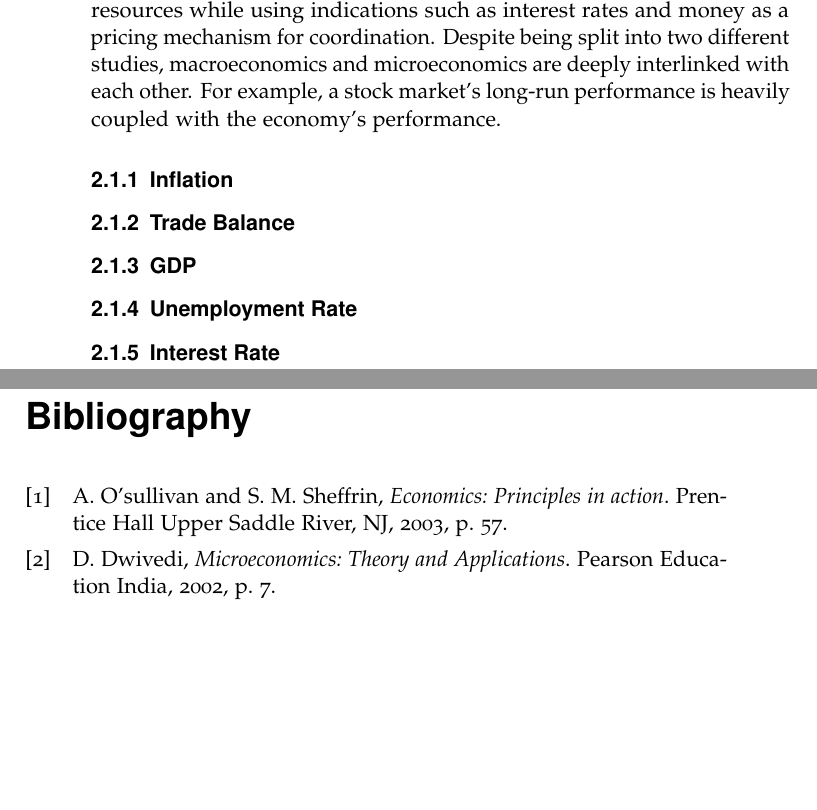
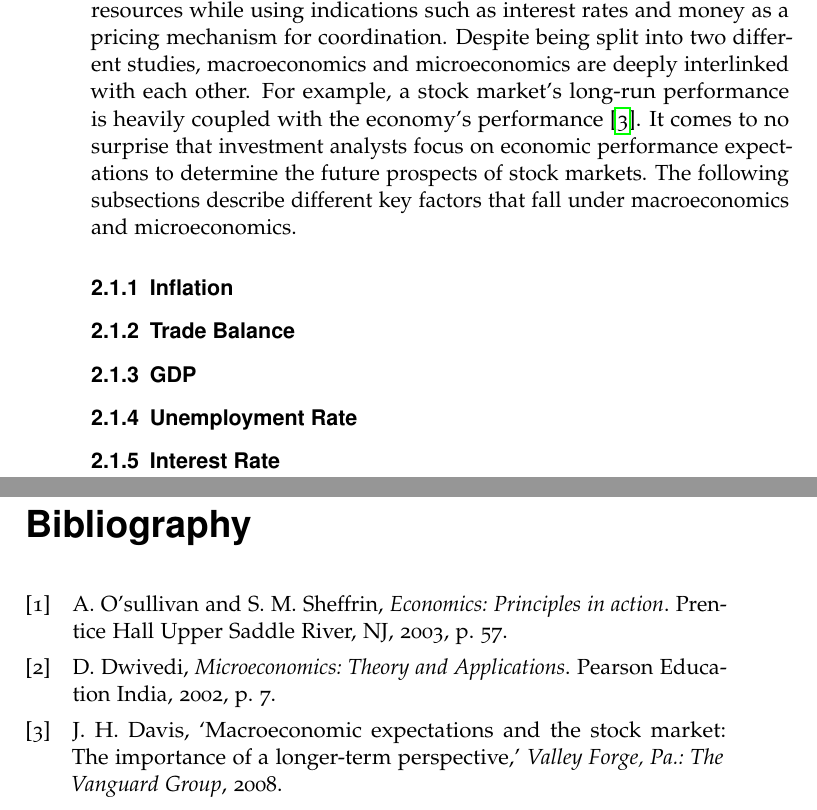
Before and after one commit to PatrickBuhagiar/Thesis-Writeup, a LaTeX thesis (UoYCSproject/thesis.tex): two parts of pages 12 and 13 of 13, joined at a grey line, cut so that both start at the same text, the shorter picture padded with empty space. Compiled offline with pdfLaTeX.

Commit message:
Completed relationship between macro and micro economics

```diff
--- a/UoYCSproject/thesis.tex
+++ b/UoYCSproject/thesis.tex
@@ -41,8 +41,11 @@
 \label{cha:background}
 
 \section{The Relationship Between Macroeconomics and Microeconomics}
-Economics can be divided into two branches of study: macroeconomics and microeconomics. Macroeconomics is the study of the behaviour, performance and trends of an economy as a whole \cite{2003economics}. Macro-economists evaluate a variety of economy-wide phenomena such as inflation, gross domestic product (GDP) and unemployment. To keep the economy in check, governments look at these factors to aid in economic policy decision making. Microeconomics on the other hand is the study of how individuals make economic decisions and their effect on the economy. These individuals are classified into consumers, producers and resource owners \cite{dwivedi2002microeconomics}. These individuals interact with the supply and demand for resources while using indications such as interest rates and money as a pricing mechanism for coordination.  Despite being split into two different studies, macroeconomics and microeconomics are deeply interlinked with each other. For example, a stock market's long-run performance is heavily coupled with the economy's performance. \
+Economics can be divided into two branches of study: macroeconomics and microeconomics. Macroeconomics is the study of the behaviour, performance and trends of an economy as a whole \cite{2003economics}. Macro-economists evaluate a variety of economy-wide phenomena such as inflation, gross domestic product (GDP) and unemployment. To keep the economy in check, governments look at these factors to aid in economic policy decision making. Microeconomics on the other hand is the study of how individuals make economic decisions and their effect on the economy. These individuals are classified into consumers, producers and resource owners \cite{dwivedi2002microeconomics}. These individuals interact with the supply and demand for resources while using indications such as interest rates and money as a pricing mechanism for coordination.  Despite being split into two different studies, macroeconomics and microeconomics are deeply interlinked with each other. For example, a stock market's long-run performance is heavily coupled with the economy's performance \cite{davis2008macroeconomic}. It comes to no surprise that investment analysts focus on economic performance expectations to determine the future prospects of stock markets. The following subsections describe different key factors that fall under macroeconomics and microeconomics.
+
 \subsection{Inflation}
+
+
 \subsection{Trade Balance}
 \subsection{GDP}
 \subsection{Unemployment Rate}
```
